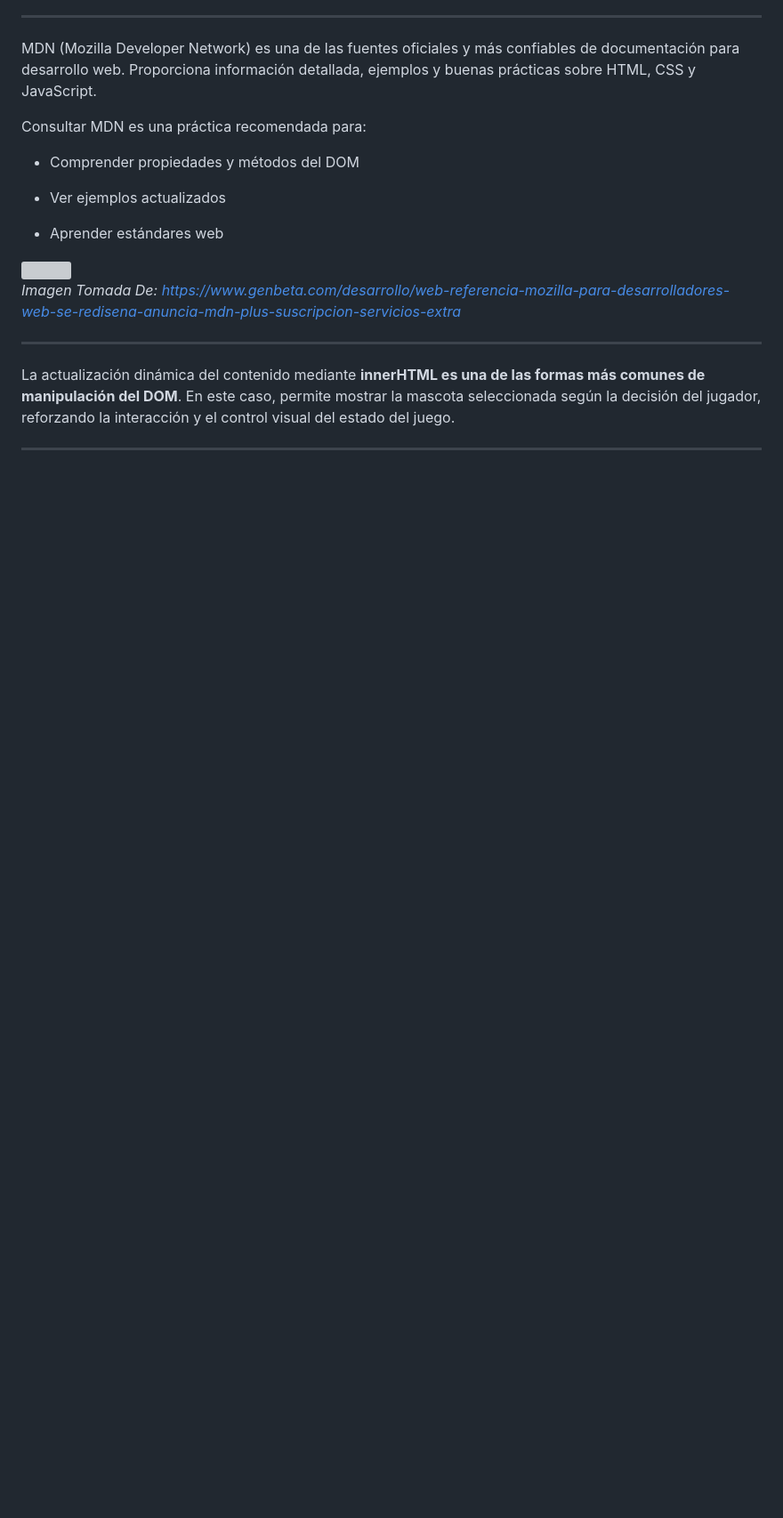
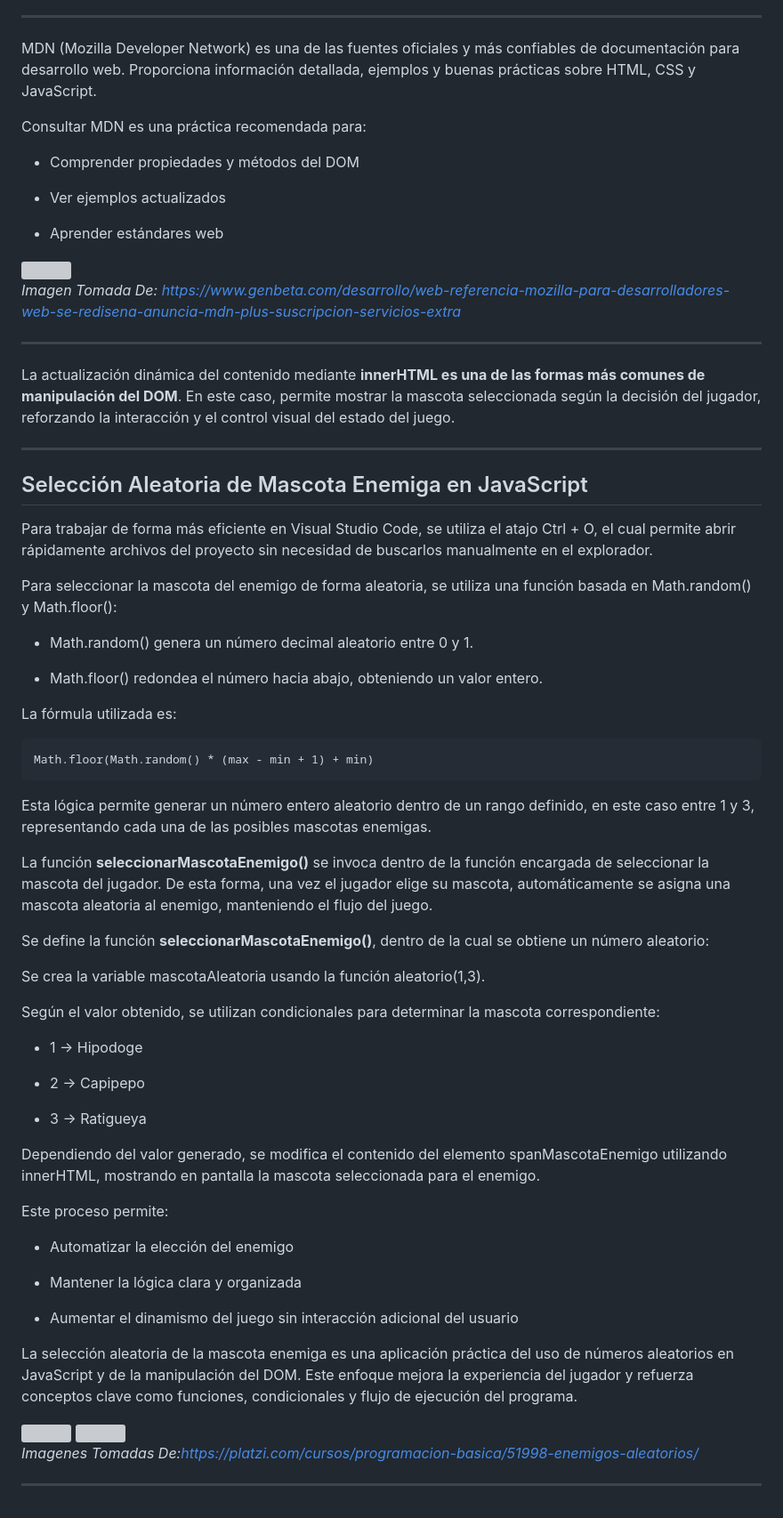
Before and after one commit to santiagoencodigo/Desarrollo-Web-Profesional, a Markdown page: docs/7-programacion-basica.md, the part around one of its changes. Shown at 89% size. Rendered like a GitHub page; blank space fills up the shorter version; grey boxes are pictures that could not be loaded.

Commit message:
docs: 22. Programación Básica: Selección Aleatoria de Mascota Enemiga en JavaScript - Sección Completa

```diff
--- a/docs/7-programacion-basica.md
+++ b/docs/7-programacion-basica.md
@@ -1972,0 +1996,51 @@ En este caso, permite mostrar la mascota seleccionada según la decisión del ju
+## Selección Aleatoria de Mascota Enemiga en JavaScript
+
+Para trabajar de forma más eficiente en Visual Studio Code, se utiliza el atajo Ctrl + O, el cual permite abrir rápidamente archivos del proyecto sin necesidad de buscarlos manualmente en el explorador.
+
+Para seleccionar la mascota del enemigo de forma aleatoria, se utiliza una función basada en Math.random() y Math.floor():
+
+* Math.random() genera un número decimal aleatorio entre 0 y 1.
+
+* Math.floor() redondea el número hacia abajo, obteniendo un valor entero.
+
+La fórmula utilizada es:
+
+    Math.floor(Math.random() * (max - min + 1) + min)
+
+Esta lógica permite generar un número entero aleatorio dentro de un rango definido, en este caso entre 1 y 3, representando cada una de las posibles mascotas enemigas.
+
+La función **seleccionarMascotaEnemigo()** se invoca dentro de la función encargada de seleccionar la mascota del jugador.
+De esta forma, una vez el jugador elige su mascota, automáticamente se asigna una mascota aleatoria al enemigo, manteniendo el flujo del juego.
+
+Se define la función **seleccionarMascotaEnemigo()**, dentro de la cual se obtiene un número aleatorio:
+
+Se crea la variable mascotaAleatoria usando la función aleatorio(1,3).
+
+Según el valor obtenido, se utilizan condicionales para determinar la mascota correspondiente:
+
+* 1 → Hipodoge
+
+* 2 → Capipepo
+
+* 3 → Ratigueya
+
+Dependiendo del valor generado, se modifica el contenido del elemento spanMascotaEnemigo utilizando innerHTML, mostrando en pantalla la mascota seleccionada para el enemigo.
+
+Este proceso permite:
+
+* Automatizar la elección del enemigo
+
+* Mantener la lógica clara y organizada
+
+* Aumentar el dinamismo del juego sin interacción adicional del usuario
+
+La selección aleatoria de la mascota enemiga es una aplicación práctica del uso de números aleatorios en JavaScript y de la manipulación del DOM.
+Este enfoque mejora la experiencia del jugador y refuerza conceptos clave como funciones, condicionales y flujo de ejecución del programa.
+
+<img src="https://static.platzi.com/media/user_upload/html-aaa0b435-499f-4259-a6ac-fe94877a3d87.jpg">
+
+<img src="https://static.platzi.com/media/user_upload/javascript-c1bcbee3-cb98-475d-b548-dd1aa197857d.jpg">
+
+*Imagenes Tomadas De:https://platzi.com/cursos/programacion-basica/51998-enemigos-aleatorios/*
+
+---
```
Also changed, not shown: other parts of docs/7-programacion-basica.md (+24 -1 lines).
